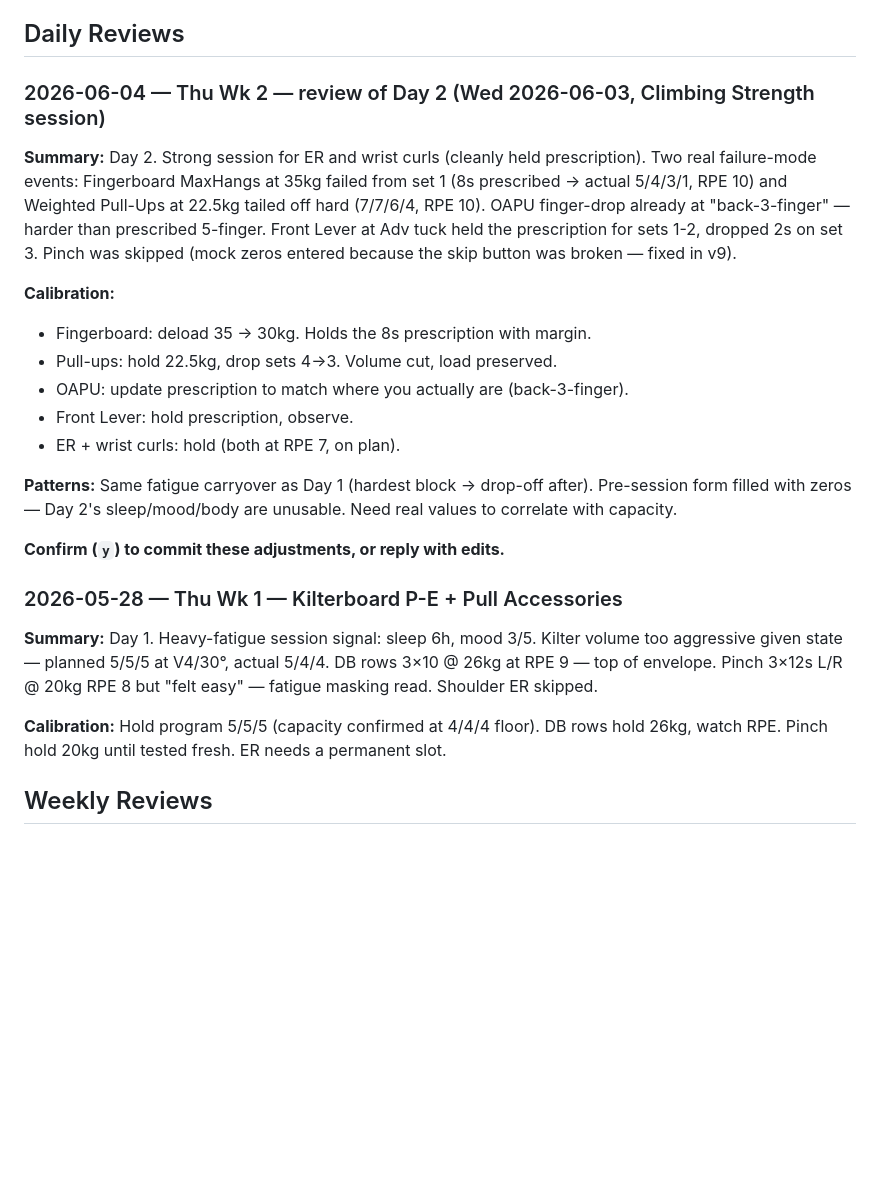
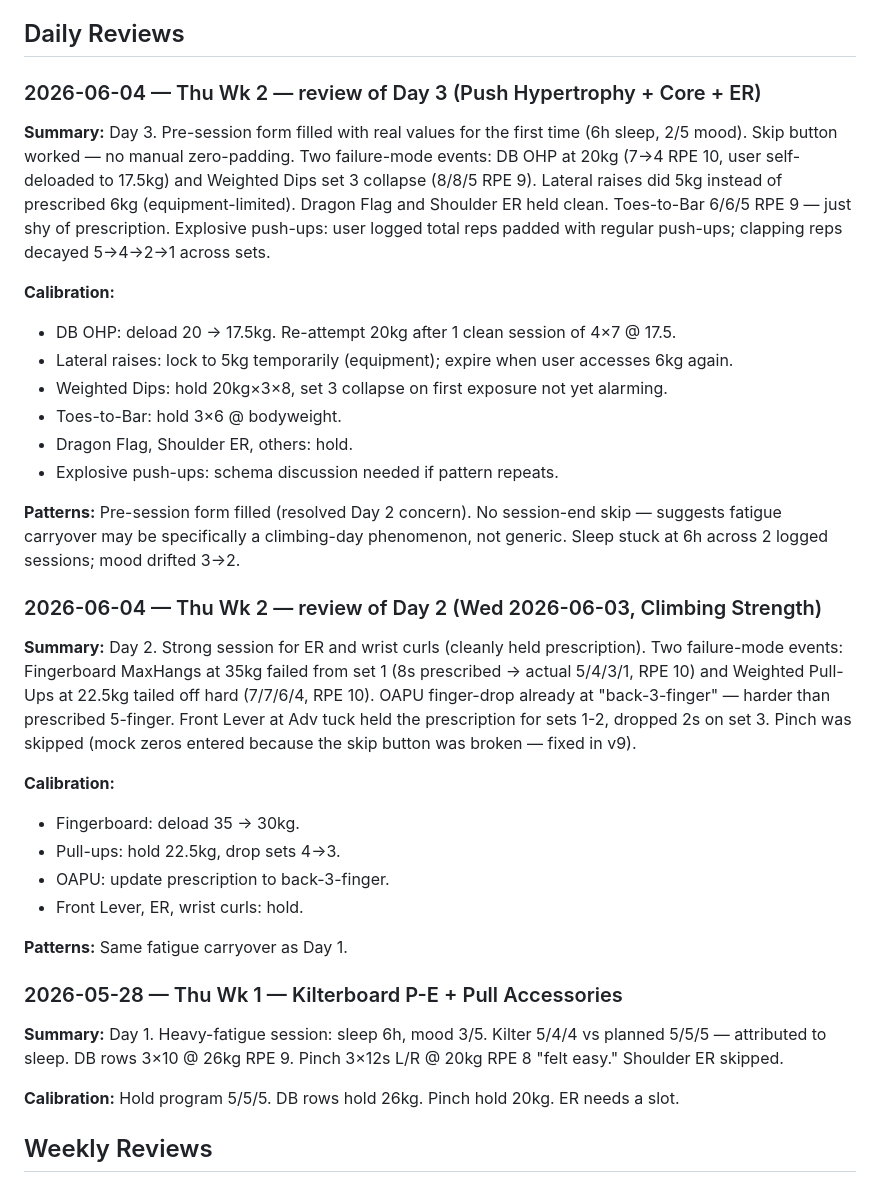
Before and after one commit to goiaagent/training-log-pwa, a Markdown page: log.md, the part around one of its changes. GitHub-like rendering; blank space fills up the shorter version.

```diff
--- a/log.md
+++ b/log.md
@@ -97,23 +157,33 @@
 
 ## Daily Reviews
 
-### 2026-06-04 — Thu Wk 2 — review of Day 2 (Wed 2026-06-03, Climbing Strength session)
-**Summary:** Day 2. Strong session for ER and wrist curls (cleanly held prescription). Two real failure-mode events: Fingerboard MaxHangs at 35kg failed from set 1 (8s prescribed → actual 5/4/3/1, RPE 10) and Weighted Pull-Ups at 22.5kg tailed off hard (7/7/6/4, RPE 10). OAPU finger-drop already at "back-3-finger" — harder than prescribed 5-finger. Front Lever at Adv tuck held the prescription for sets 1-2, dropped 2s on set 3. Pinch was skipped (mock zeros entered because the skip button was broken — fixed in v9).
+### 2026-06-04 — Thu Wk 2 — review of Day 3 (Push Hypertrophy + Core + ER)
+**Summary:** Day 3. Pre-session form filled with real values for the first time (6h sleep, 2/5 mood). Skip button worked — no manual zero-padding. Two failure-mode events: DB OHP at 20kg (7→4 RPE 10, user self-deloaded to 17.5kg) and Weighted Dips set 3 collapse (8/8/5 RPE 9). Lateral raises did 5kg instead of prescribed 6kg (equipment-limited). Dragon Flag and Shoulder ER held clean. Toes-to-Bar 6/6/5 RPE 9 — just shy of prescription. Explosive push-ups: user logged total reps padded with regular push-ups; clapping reps decayed 5→4→2→1 across sets.
 
 **Calibration:**
-- Fingerboard: deload 35 → 30kg. Holds the 8s prescription with margin.
-- Pull-ups: hold 22.5kg, drop sets 4→3. Volume cut, load preserved.
-- OAPU: update prescription to match where you actually are (back-3-finger).
-- Front Lever: hold prescription, observe.
-- ER + wrist curls: hold (both at RPE 7, on plan).
+- DB OHP: deload 20 → 17.5kg. Re-attempt 20kg after 1 clean session of 4×7 @ 17.5.
+- Lateral raises: lock to 5kg temporarily (equipment); expire when user accesses 6kg again.
+- Weighted Dips: hold 20kg×3×8, set 3 collapse on first exposure not yet alarming.
+- Toes-to-Bar: hold 3×6 @ bodyweight.
+- Dragon Flag, Shoulder ER, others: hold.
+- Explosive push-ups: schema discussion needed if pattern repeats.
 
-**Patterns:** Same fatigue carryover as Day 1 (hardest block → drop-off after). Pre-session form filled with zeros — Day 2's sleep/mood/body are unusable. Need real values to correlate with capacity.
+**Patterns:** Pre-session form filled (resolved Day 2 concern). No session-end skip — suggests fatigue carryover may be specifically a climbing-day phenomenon, not generic. Sleep stuck at 6h across 2 logged sessions; mood drifted 3→2.
 
-**Confirm (`y`) to commit these adjustments, or reply with edits.**
+### 2026-06-04 — Thu Wk 2 — review of Day 2 (Wed 2026-06-03, Climbing Strength)
+**Summary:** Day 2. Strong session for ER and wrist curls (cleanly held prescription). Two failure-mode events: Fingerboard MaxHangs at 35kg failed from set 1 (8s prescribed → actual 5/4/3/1, RPE 10) and Weighted Pull-Ups at 22.5kg tailed off hard (7/7/6/4, RPE 10). OAPU finger-drop already at "back-3-finger" — harder than prescribed 5-finger. Front Lever at Adv tuck held the prescription for sets 1-2, dropped 2s on set 3. Pinch was skipped (mock zeros entered because the skip button was broken — fixed in v9).
+
+**Calibration:**
+- Fingerboard: deload 35 → 30kg.
+- Pull-ups: hold 22.5kg, drop sets 4→3.
+- OAPU: update prescription to back-3-finger.
+- Front Lever, ER, wrist curls: hold.
+
+**Patterns:** Same fatigue carryover as Day 1.
 
 ### 2026-05-28 — Thu Wk 1 — Kilterboard P-E + Pull Accessories
-**Summary:** Day 1. Heavy-fatigue session signal: sleep 6h, mood 3/5. Kilter volume too aggressive given state — planned 5/5/5 at V4/30°, actual 5/4/4. DB rows 3×10 @ 26kg at RPE 9 — top of envelope. Pinch 3×12s L/R @ 20kg RPE 8 but "felt easy" — fatigue masking read. Shoulder ER skipped.
+**Summary:** Day 1. Heavy-fatigue session: sleep 6h, mood 3/5. Kilter 5/4/4 vs planned 5/5/5 — attributed to sleep. DB rows 3×10 @ 26kg RPE 9. Pinch 3×12s L/R @ 20kg RPE 8 "felt easy." Shoulder ER skipped.
 
-**Calibration:** Hold program 5/5/5 (capacity confirmed at 4/4/4 floor). DB rows hold 26kg, watch RPE. Pinch hold 20kg until tested fresh. ER needs a permanent slot.
+**Calibration:** Hold program 5/5/5. DB rows hold 26kg. Pinch hold 20kg. ER needs a slot.
 
 ## Weekly Reviews
```
Also changed, not shown: other parts of log.md (+69 -9 lines).
